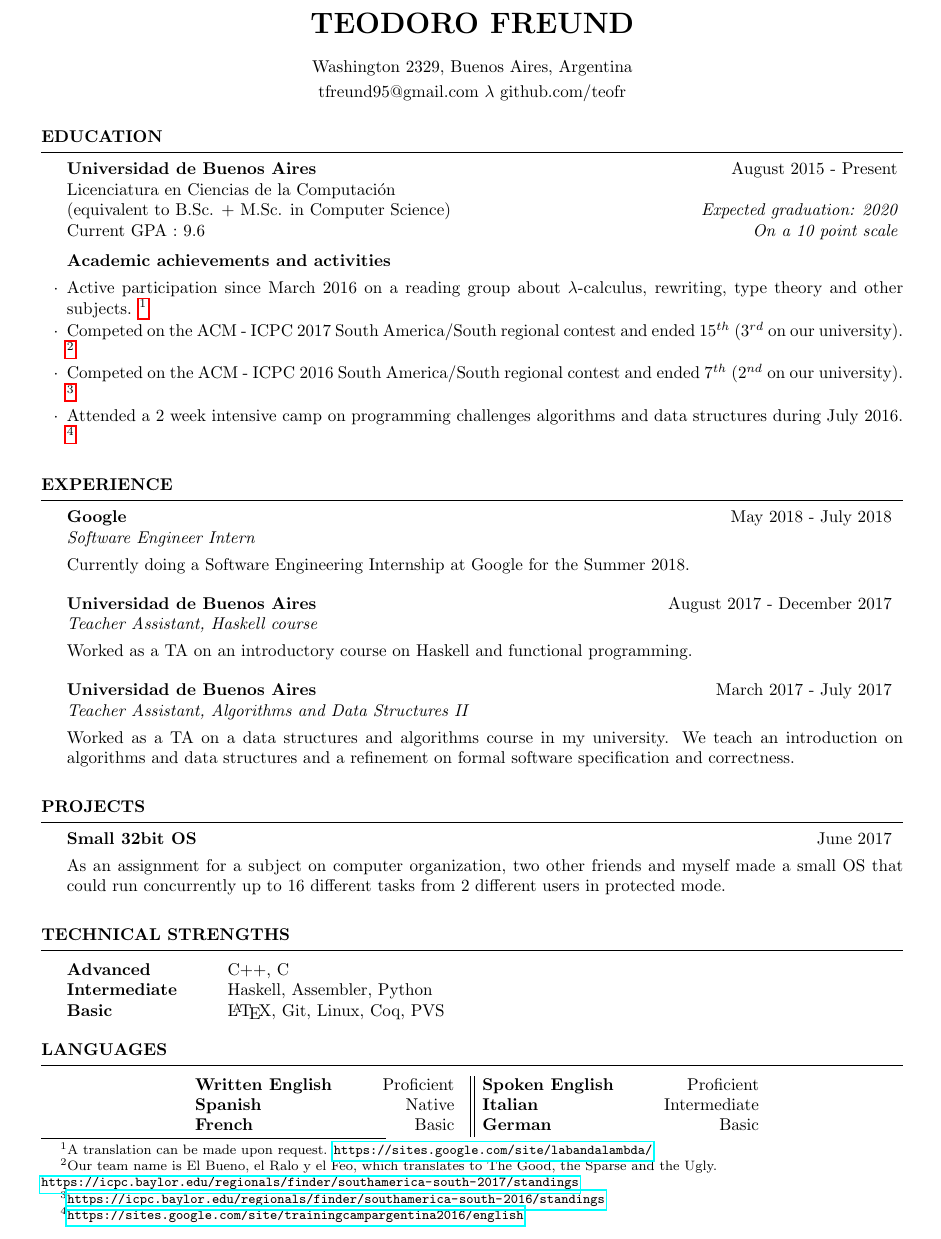
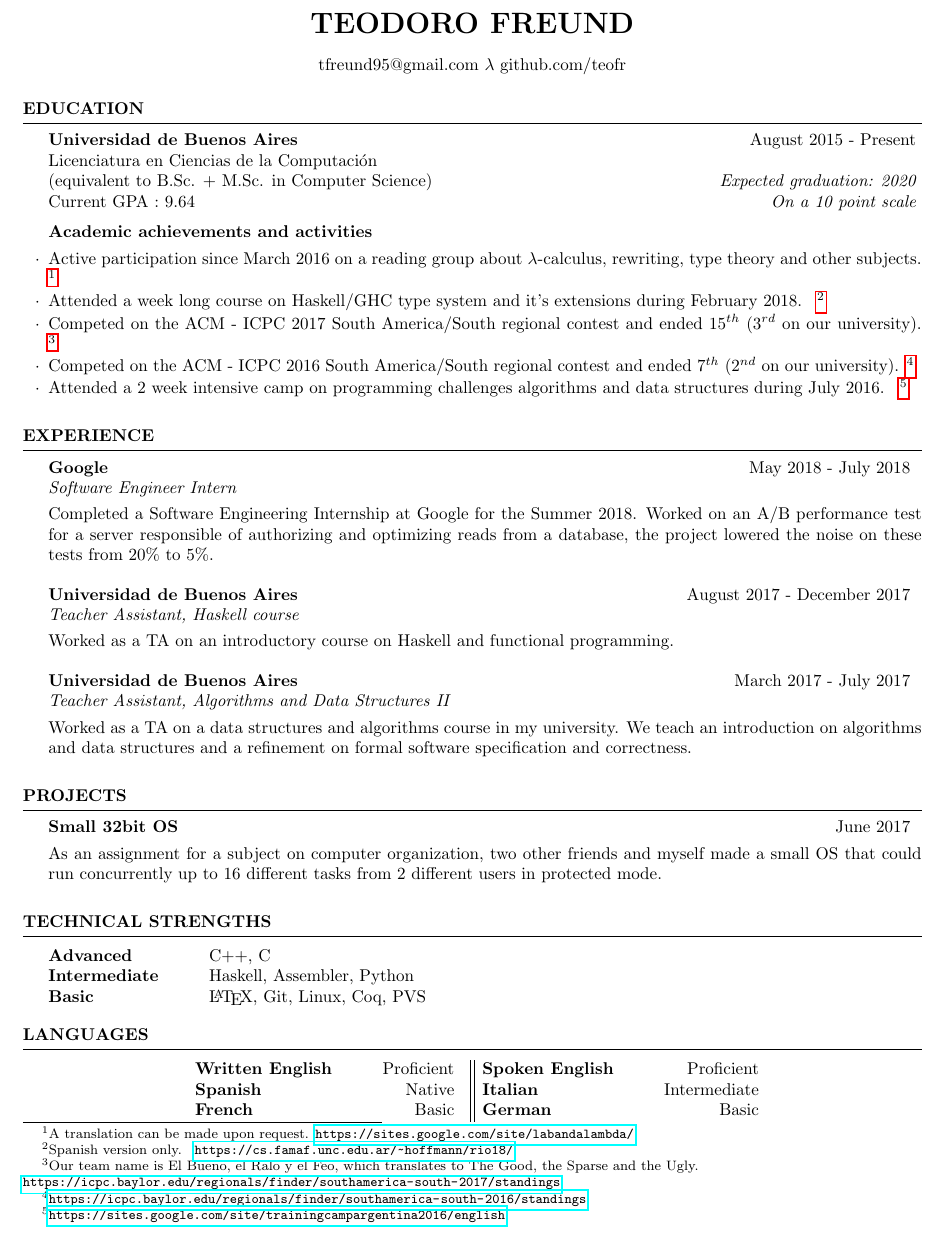
Before and after one commit to teofr/CV, a LaTeX CV (cv.tex): part of the page, cut so that both start at the same text. Compiled offline with pdfLaTeX.

Commit message:
Termino Google

```diff
--- a/cv.tex
+++ b/cv.tex
@@ -23,14 +23,14 @@
 
 \documentclass{resume} % Use the custom resume.cls style
 
-\usepackage[left=0.75in,top=0.6in,right=0.75in,bottom=0.6in]{geometry} % Document margins
+\usepackage[left=0.6in,top=0.6in,right=0.6in,bottom=0.6in]{geometry} % Document margins
 
 \usepackage[utf8]{inputenc} % Tildes
 
 \usepackage{hyperref} % URLs
 
 \name{Teodoro Freund} % Your name
-\address{Washington 2329, Buenos Aires, Argentina} % Your address
+%\address{Washington 2329, Buenos Aires, Argentina} % Your address
 \address{tfreund95@gmail.com \\ github.com/teofr}
 %\address{123 Pleasant Lane \\ City, State 12345} % Your secondary addess (optional)
 %\address{(000)~$\cdot$~111~$\cdot$~1111 \\ john@smith.com} % Your phone number and email
@@ -74,7 +74,7 @@
 Licenciatura en Ciencias de la Computación
 \langs{\\ (equivalent to B.Sc. + M.Sc. in Computer Science)}{} \hfill
 {\em \langs{Expected graduation: 2020}{Graduación estimada: 2020}} \\
-\langs{Current GPA}{Promedio Actual}: 9.6 \langs{\hfill{\em On a 10 point scale}}{}
+\langs{Current GPA}{Promedio Actual}: 9.64 \langs{\hfill{\em On a 10 point scale}}{}
 
 
 %\begin{rSubsection}{Argentina Training Camp}
@@ -94,6 +94,9 @@ Licenciatura en Ciencias de la Computación
 \footnote{A translation can be made upon request.  \url{https://sites.google.com/site/labandalambda/} }}
 {Pariticipación activa desde Marzo del 2016 en un grupo de lectura sobre cálculo-$\lambda$, reescritura, teoría de tipos y otros temas.
 \footnote{\url{https://sites.google.com/site/labandalambda/} }}
+
+\item \langs{Attended a week long course on Haskell/GHC type system and it's extensions during February 2018.}{Asistió un curso intensivo sobre el sistema de tipos de Haskell/GHC y sus extensiones durante el verano de 2018.}
+\footnote{\langs{Spanish version only.}{} \url{https://cs.famaf.unc.edu.ar/~hoffmann/rio18/}}
 
 \item \langs{Competed on the ACM - ICPC 2017 South America/South regional contest and ended 15$^{th}$ (3$^{rd}$ on our university).
 \footnote{Our team name is El Bueno, el Ralo y el Feo, which translates to The Good, the Sparse and the Ugly. \\
@@ -125,8 +128,8 @@ Licenciatura en Ciencias de la Computación
 {\langs{May 2018 - July 2018}{Mayo 2018 - Julio 2018}}
 {\langs{Software Engineer Intern}{Pasante en ingenieria de software}}
 {}
-\item[] \langs{Currently doing a Software Engineering Internship at Google for the Summer 2018.}
-{Actualmente haciendo una pasantía en Google como ingeniero de software, durante el invierno de 2018.}
+\item[] \langs{Completed a Software Engineering Internship at Google for the Summer 2018. Worked on an A/B performance test for a server responsible of authorizing and optimizing reads from a database, the project lowered the noise on these tests from 20\% to 5\%.}
+{Completó una pasantía en Google como ingeniero de software, durante el invierno de 2018. Trabajó en un test de performance A/B para un servidor responsable de autorizar y optimizar lecturas a una base de datos, el proyecto disminuyó el ruido en estos tests de un 20\% a un 5\%.}
 \end{rSubsection}
 
 
```
